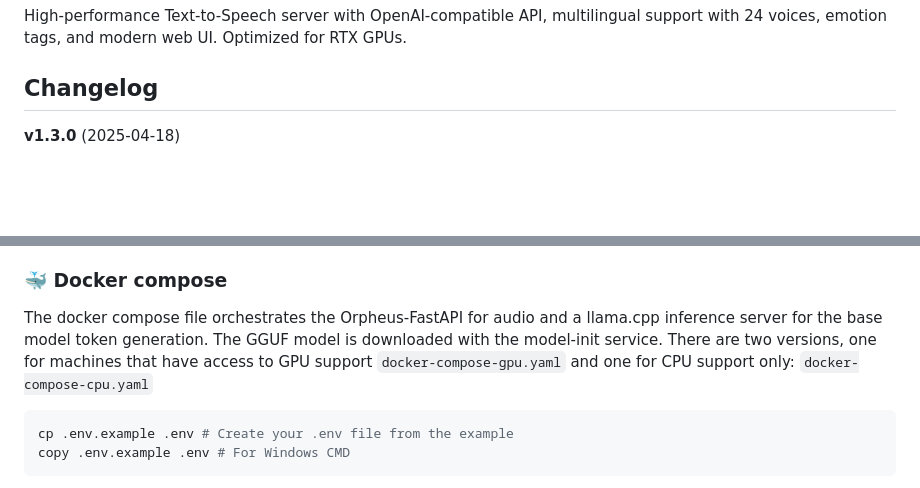
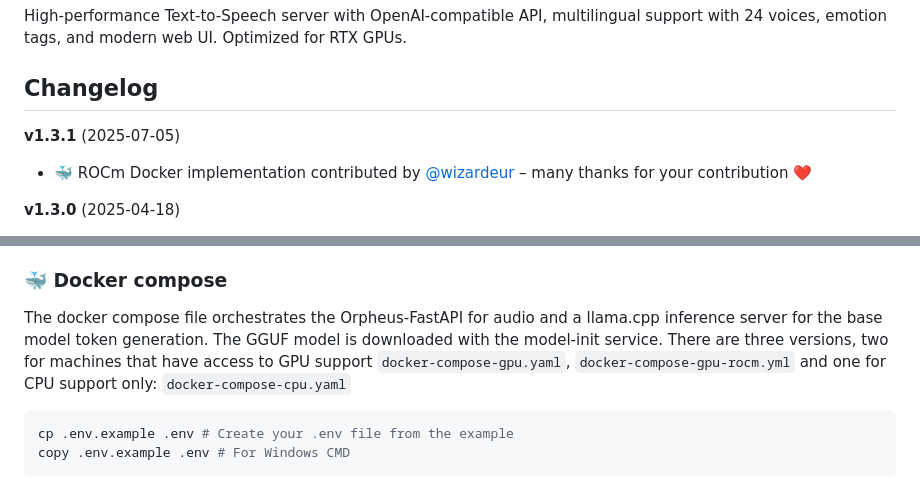
Before and after one commit to dvlanders/MemoRAG, a Markdown page: README.md, 2 parts joined by grey strips. Rendered like a GitHub page; blank space fills up the shorter version.

Commit message:
ROCm update

````diff
--- a/README.md
+++ b/README.md
@@ -7,6 +7,9 @@
 High-performance Text-to-Speech server with OpenAI-compatible API, multilingual support with 24 voices, emotion tags, and modern web UI. Optimized for RTX GPUs.
 
 ## Changelog
+
+**v1.3.1** (2025-07-05)
+- 🐳 ROCm Docker implementation contributed by [@wizardeur](https://github.com/wizardeur) – many thanks for your contribution ❤️
 
 **v1.3.0** (2025-04-18)
 - 🌐 Added comprehensive multilingual support with 16 new voice actors across 7 languages
@@ -108,7 +111,7 @@ Orpheus-FastAPI/
 ### 🐳 Docker compose
 
 The docker compose file orchestrates the Orpheus-FastAPI for audio and a llama.cpp inference server for the base model token generation. The GGUF model is downloaded with the model-init service.
-There are two versions, one for machines that have access to GPU support `docker-compose-gpu.yaml` and one for CPU support only: `docker-compose-cpu.yaml`
+There are three versions, two for machines that have access to GPU support `docker-compose-gpu.yaml`, `docker-compose-gpu-rocm.yml`  and one for CPU support only: `docker-compose-cpu.yaml`
 
 ```bash
 cp .env.example .env # Create your .env file from the example
````
